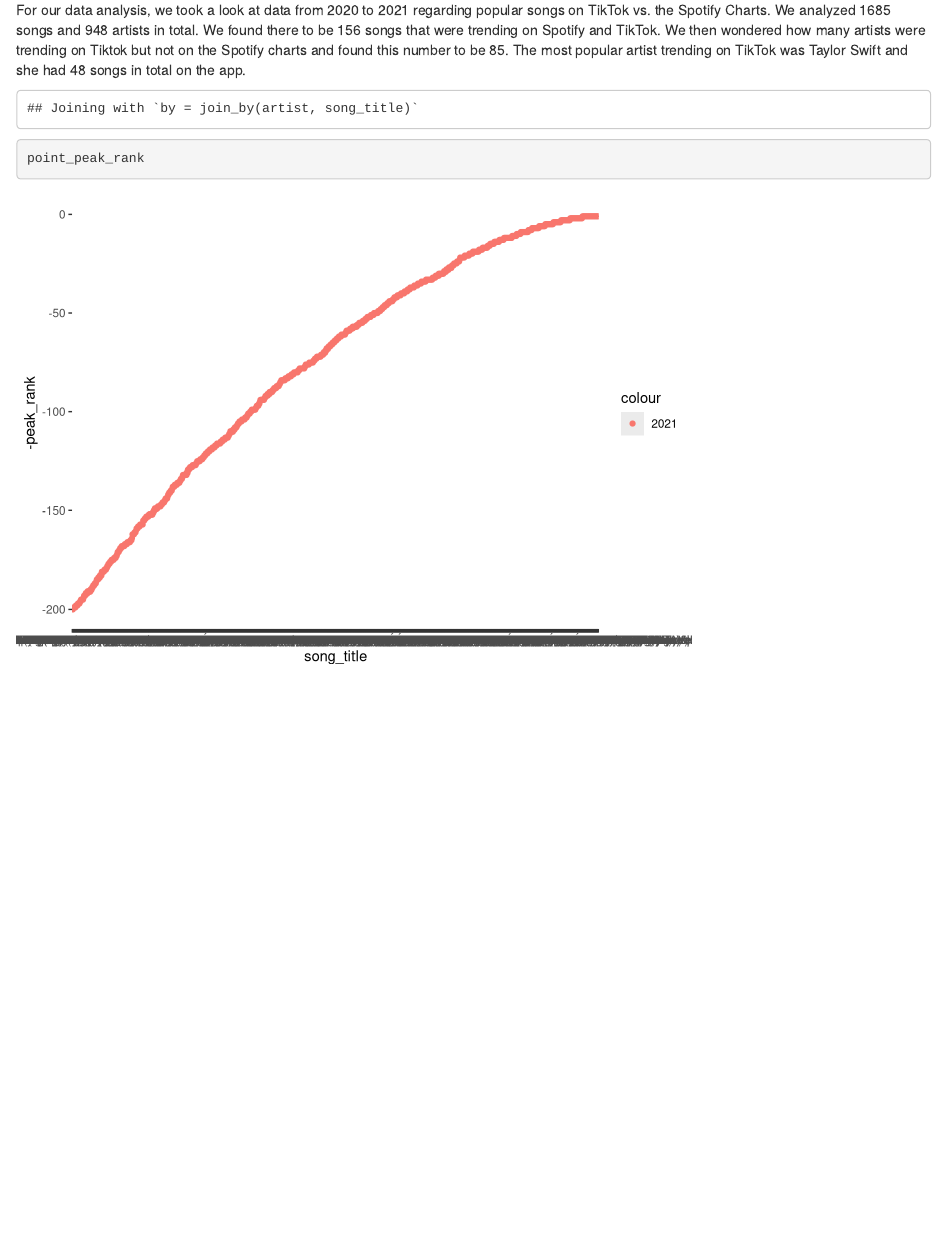
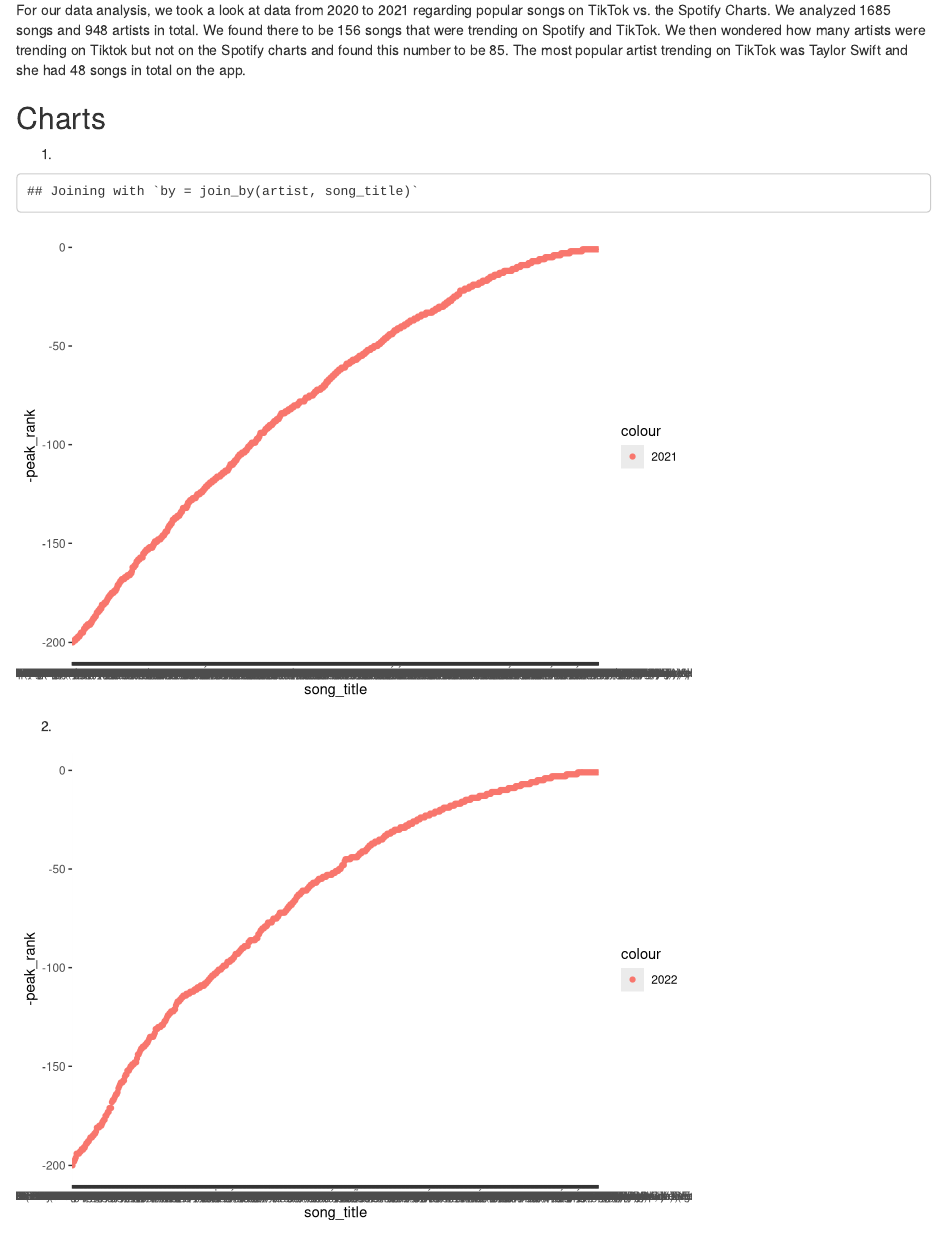
Before and after one commit to info201a-au2022/project-team-1, an R Markdown document (index.Rmd): the page in a window 1100 px wide, from 700 px down. Rendered offline with R 4.5, knitr and Pandoc, with nearby package versions.

Commit message:
GOT THE GRAPHS TO SHOW UP LESSSSGOOOO

````diff
--- a/index.Rmd
+++ b/index.Rmd
@@ -55,16 +55,18 @@ most_popular_artist_song_num <- most_popular_artist %>%
 # Dynamic Paragraph
 For our data analysis, we took a look at data from 2020 to 2021 regarding popular songs on TikTok vs. the Spotify Charts. We analyzed `r num_of_songs` songs and `r num_of_artists` artists in total. We found there to be `r num_of_pop_both` songs that were trending on Spotify and TikTok. We then wondered how many artists were trending on Tiktok but not on the Spotify charts and found this number to be `r num_of_trending_artists`. The most popular artist trending on TikTok was `r most_popular_artist_name` and she had `r most_popular_artist_song_num` songs in total on the app.
 
+## Charts
+1)
+```{r echo = FALSE, message = TRUE}
+source("source/tt_and_spotify.R")
 
-```{r setup, include=FALSE}
-knitr::opts_chunk$set(echo = TRUE)
+point_peak_rank
 ```
 
-```{r echo=FALSE, message=TRUE, warning=FALSE}
-source("source/tt_and_spotify.R")
+2)
+```{r echo = FALSE, message = TRUE}
 source("source/tt_and_spotify_22.R")
-source("source/pie_tt_spotify_22.R")
+
+point_peak_rank_22
 ```
 
-```{r}
-point_peak_rank
````
Also changed, not shown: source/tt_and_spotify_22.R (+2 -2 lines), index.html, index.Rmd (5 more changed lines).
